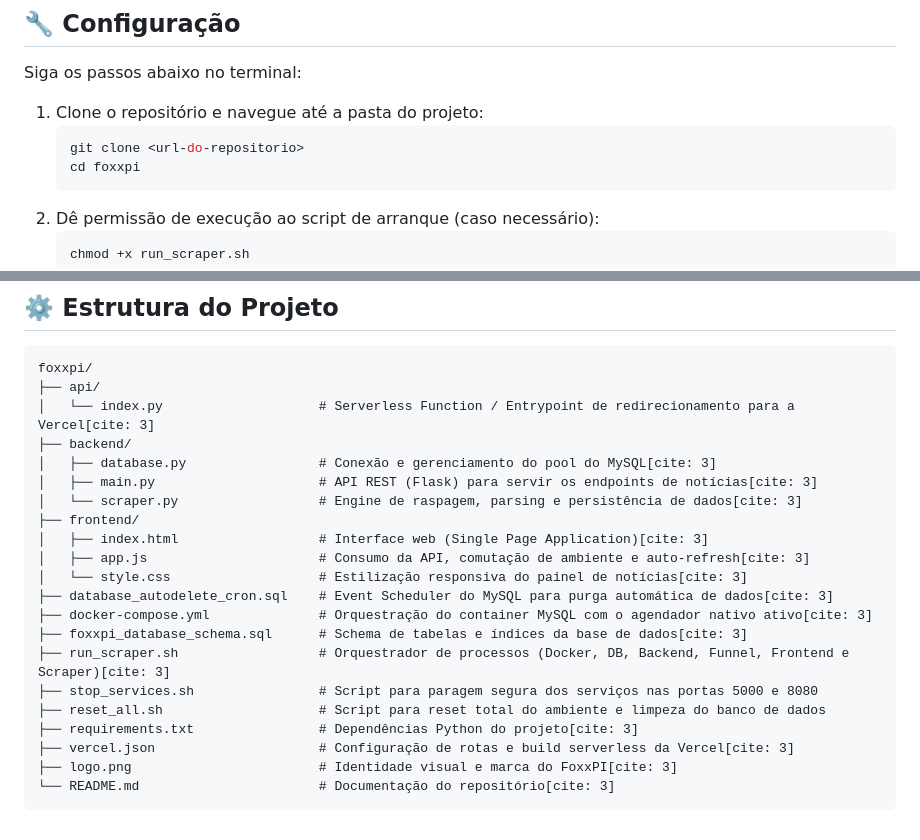
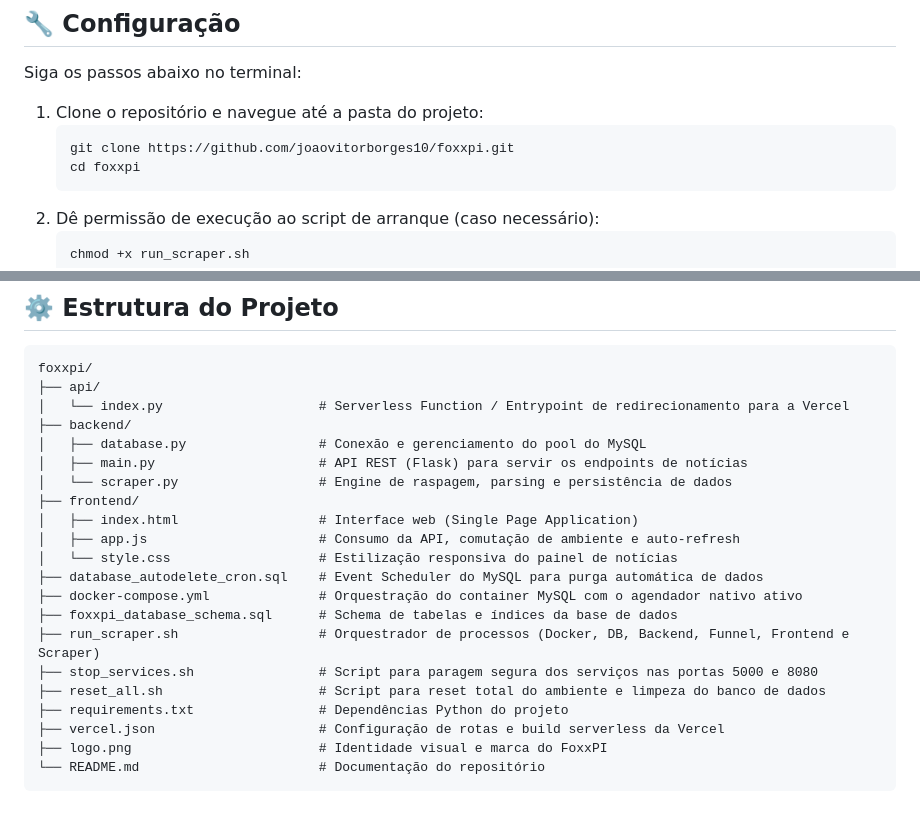
Before and after one commit to joaovitorborges10/foxxpi, a Markdown page: README.md, 2 parts joined by grey strips. GitHub-like rendering.

Commit message:
i think its done

````diff
--- a/README.md
+++ b/README.md
@@ -24,7 +27,7 @@ Siga os passos abaixo no terminal:
 
 1. Clone o repositório e navegue até a pasta do projeto:
    ```bash
-   git clone <url-do-repositorio>
+   git clone https://github.com/joaovitorborges10/foxxpi.git
    cd foxxpi
    ```
 2. Dê permissão de execução ao script de arranque (caso necessário):
@@ -57,23 +60,23 @@ Siga os passos abaixo no terminal:
  ```text
 foxxpi/
 ├── api/
-│   └── index.py                    # Serverless Function / Entrypoint de redirecionamento para a Vercel[cite: 3]
+│   └── index.py                    # Serverless Function / Entrypoint de redirecionamento para a Vercel
 ├── backend/
-│   ├── database.py                 # Conexão e gerenciamento do pool do MySQL[cite: 3]
-│   ├── main.py                     # API REST (Flask) para servir os endpoints de notícias[cite: 3]
-│   └── scraper.py                  # Engine de raspagem, parsing e persistência de dados[cite: 3]
+│   ├── database.py                 # Conexão e gerenciamento do pool do MySQL
+│   ├── main.py                     # API REST (Flask) para servir os endpoints de notícias
+│   └── scraper.py                  # Engine de raspagem, parsing e persistência de dados
 ├── frontend/
-│   ├── index.html                  # Interface web (Single Page Application)[cite: 3]
-│   ├── app.js                      # Consumo da API, comutação de ambiente e auto-refresh[cite: 3]
-│   └── style.css                   # Estilização responsiva do painel de notícias[cite: 3]
-├── database_autodelete_cron.sql    # Event Scheduler do MySQL para purga automática de dados[cite: 3]
-├── docker-compose.yml              # Orquestração do container MySQL com o agendador nativo ativo[cite: 3]
-├── foxxpi_database_schema.sql      # Schema de tabelas e índices da base de dados[cite: 3]
-├── run_scraper.sh                  # Orquestrador de processos (Docker, DB, Backend, Funnel, Frontend e Scraper)[cite: 3]
+│   ├── index.html                  # Interface web (Single Page Application)
+│   ├── app.js                      # Consumo da API, comutação de ambiente e auto-refresh
+│   └── style.css                   # Estilização responsiva do painel de notícias
+├── database_autodelete_cron.sql    # Event Scheduler do MySQL para purga automática de dados
+├── docker-compose.yml              # Orquestração do container MySQL com o agendador nativo ativo
+├── foxxpi_database_schema.sql      # Schema de tabelas e índices da base de dados
+├── run_scraper.sh                  # Orquestrador de processos (Docker, DB, Backend, Funnel, Frontend e Scraper)
 ├── stop_services.sh                # Script para paragem segura dos serviços nas portas 5000 e 8080
 ├── reset_all.sh                    # Script para reset total do ambiente e limpeza do banco de dados
-├── requirements.txt                # Dependências Python do projeto[cite: 3]
-├── vercel.json                     # Configuração de rotas e build serverless da Vercel[cite: 3]
-├── logo.png                        # Identidade visual e marca do FoxxPI[cite: 3]
-└── README.md                       # Documentação do repositório[cite: 3]
+├── requirements.txt                # Dependências Python do projeto
+├── vercel.json                     # Configuração de rotas e build serverless da Vercel
+├── logo.png                        # Identidade visual e marca do FoxxPI
+└── README.md                       # Documentação do repositório
  ```
````
Also changed, not shown: other parts of README.md (+3 -0 lines).
